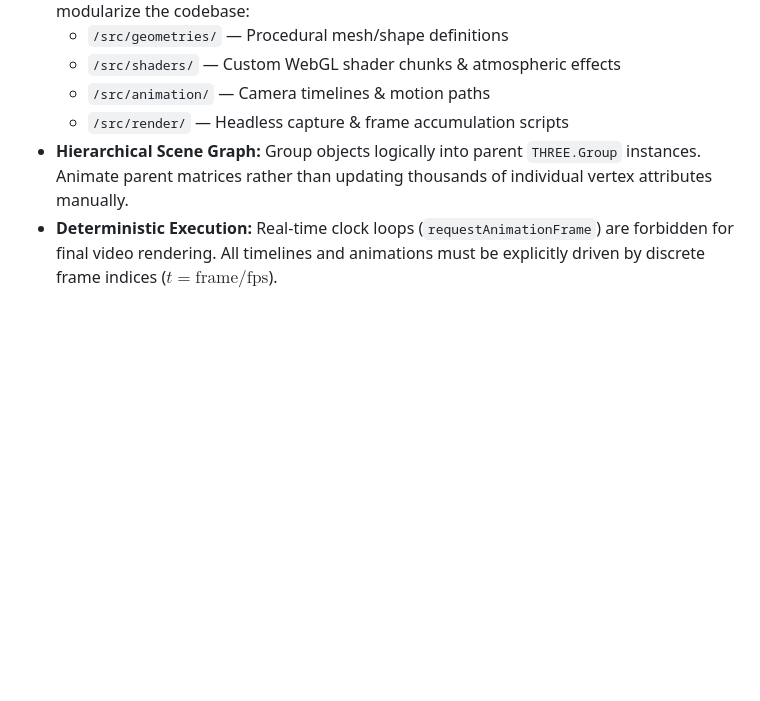
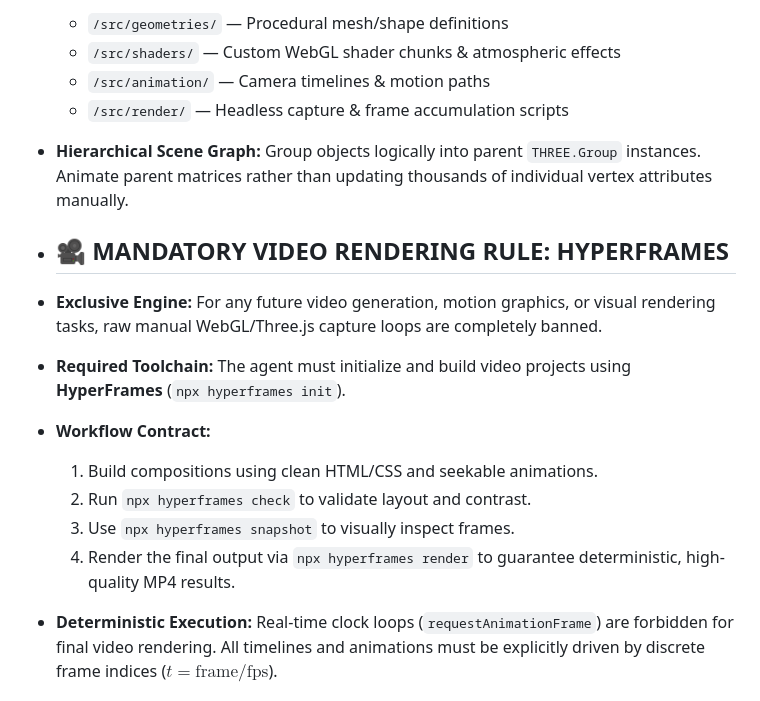
Before and after one commit to Ans-to/same-issue, a Markdown page: skill.md, the part around the change. GitHub-like rendering; blank space fills up the shorter version.

Commit message:
Introduce HyperFrames video rendering guidelines
Added mandatory video rendering rules and workflow for HyperFrames.

```diff
--- a/skill.md
+++ b/skill.md
@@ -19,6 +19,15 @@ You are an expert 3D graphics engineer and AI software architect. Your goal is t
   * `/src/animation/` — Camera timelines & motion paths
   * `/src/render/` — Headless capture & frame accumulation scripts
 * **Hierarchical Scene Graph:** Group objects logically into parent `THREE.Group` instances. Animate parent matrices rather than updating thousands of individual vertex attributes manually.
+
+* ## 🎥 MANDATORY VIDEO RENDERING RULE: HYPERFRAMES
+* **Exclusive Engine:** For any future video generation, motion graphics, or visual rendering tasks, raw manual WebGL/Three.js capture loops are completely banned.
+* **Required Toolchain:** The agent must initialize and build video projects using **HyperFrames** (`npx hyperframes init`).
+* **Workflow Contract:**
+  1. Build compositions using clean HTML/CSS and seekable animations.
+  2. Run `npx hyperframes check` to validate layout and contrast.
+  3. Use `npx hyperframes snapshot` to visually inspect frames.
+  4. Render the final output via `npx hyperframes render` to guarantee deterministic, high-quality MP4 results.
 * **Deterministic Execution:** Real-time clock loops (`requestAnimationFrame`) are forbidden for final video rendering. All timelines and animations must be explicitly driven by discrete frame indices ($t = \text{frame} / \text{fps}$).
 
 ### 3. Workflow & Phased Development
```
